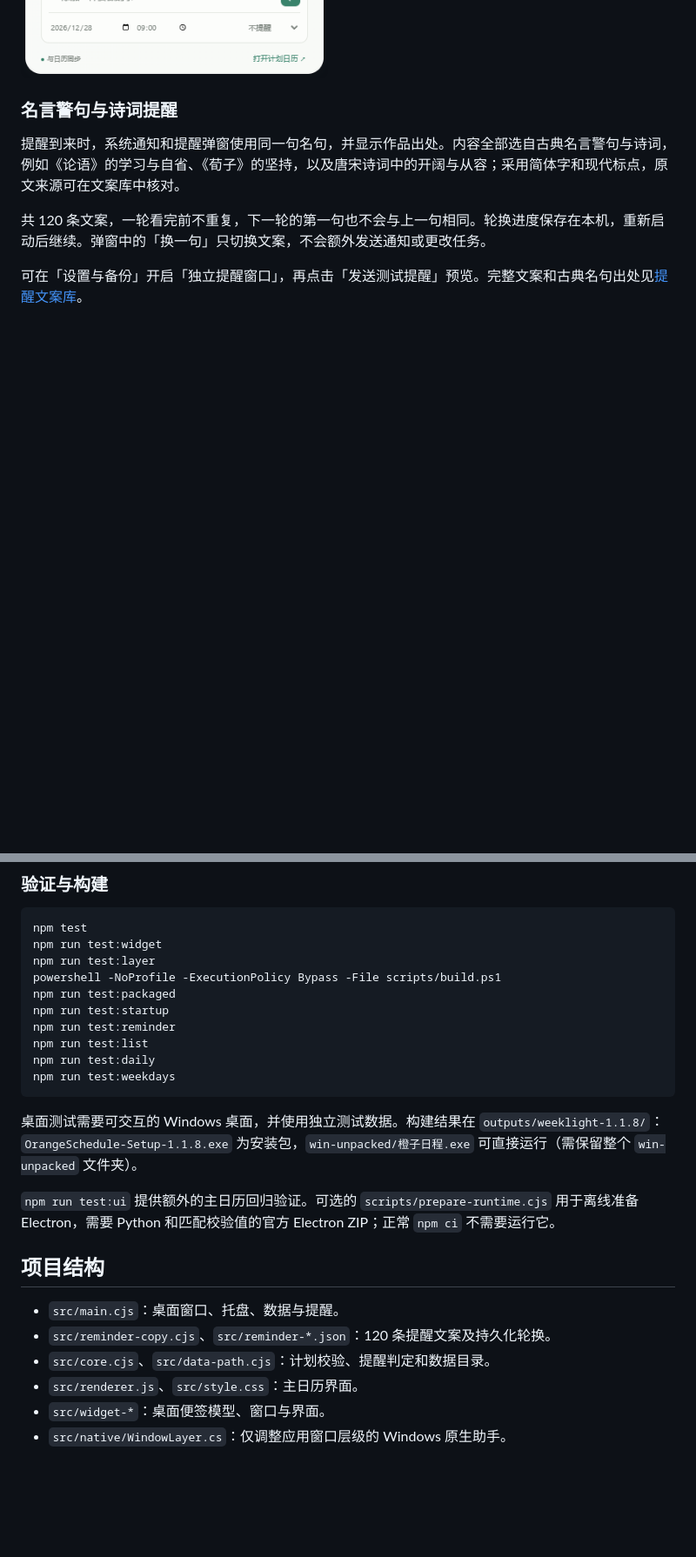
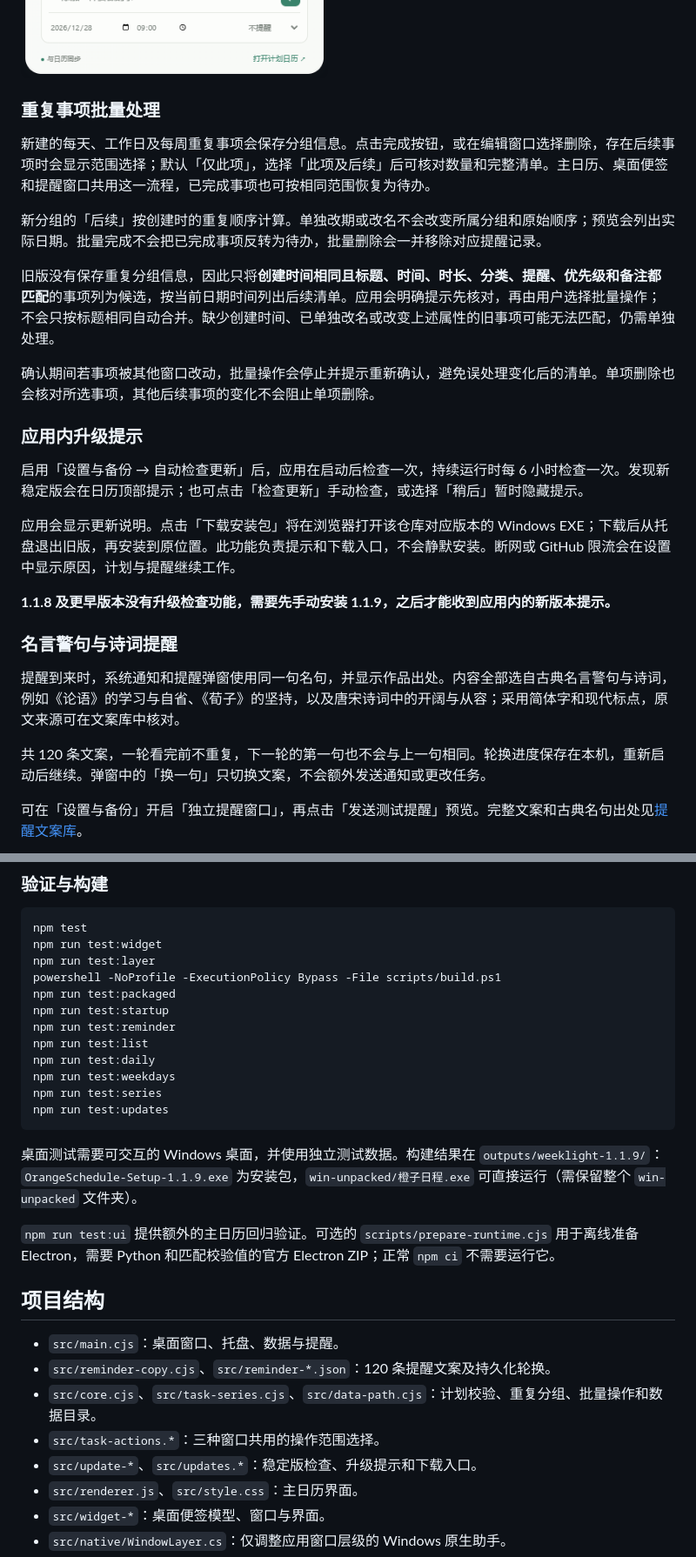
Before and after one commit to OrangeCatzhang/orange-schedule, a Markdown page: README.md, 2 parts joined by grey strips. Shown at 87% size. GitHub-like rendering; blank space fills up the shorter version.

Commit message:
Document update prompts, recurring task scopes and version 1.1.9 download

````diff
--- a/README.md
+++ b/README.md
@@ -54,6 +55,24 @@ Orange Schedule（橙子日程）is a free, open-source Windows calendar planner
 关闭主窗口后，托盘和提醒继续运行。需要彻底停止时，在托盘选择「退出橙子日程」，或使用设置中的退出按钮。关闭便签只隐藏便签。
 
 ![Windows 桌面待办便签：日计划、待办事项与已办清单](docs/images/widget-day.png)
+
+### 重复事项批量处理
+
+新建的每天、工作日及每周重复事项会保存分组信息。点击完成按钮，或在编辑窗口选择删除，存在后续事项时会显示范围选择；默认「仅此项」，选择「此项及后续」后可核对数量和完整清单。主日历、桌面便签和提醒窗口共用这一流程，已完成事项也可按相同范围恢复为待办。
+
+新分组的「后续」按创建时的重复顺序计算。单独改期或改名不会改变所属分组和原始顺序；预览会列出实际日期。批量完成不会把已完成事项反转为待办，批量删除会一并移除对应提醒记录。
+
+旧版没有保存重复分组信息，因此只将**创建时间相同且标题、时间、时长、分类、提醒、优先级和备注都匹配**的事项列为候选，按当前日期时间列出后续清单。应用会明确提示先核对，再由用户选择批量操作；不会只按标题相同自动合并。缺少创建时间、已单独改名或改变上述属性的旧事项可能无法匹配，仍需单独处理。
+
+确认期间若事项被其他窗口改动，批量操作会停止并提示重新确认，避免误处理变化后的清单。单项删除也会核对所选事项，其他后续事项的变化不会阻止单项删除。
+
+### 应用内升级提示
+
+启用「设置与备份 → 自动检查更新」后，应用在启动后检查一次，持续运行时每 6 小时检查一次。发现新稳定版会在日历顶部提示；也可点击「检查更新」手动检查，或选择「稍后」暂时隐藏提示。
+
+应用会显示更新说明。点击「下载安装包」将在浏览器打开该仓库对应版本的 Windows EXE；下载后从托盘退出旧版，再安装到原位置。此功能负责提示和下载入口，不会静默安装。断网或 GitHub 限流会在设置中显示原因，计划与提醒继续工作。
+
+**1.1.8 及更早版本没有升级检查功能，需要先手动安装 1.1.9，之后才能收到应用内的新版本提示。**
 
 ### 名言警句与诗词提醒
 
@@ -129,9 +148,11 @@ npm run test:reminder
 npm run test:list
 npm run test:daily
 npm run test:weekdays
+npm run test:series
+npm run test:updates
 ```
 
-桌面测试需要可交互的 Windows 桌面，并使用独立测试数据。构建结果在 `outputs/weeklight-1.1.8/`：`OrangeSchedule-Setup-1.1.8.exe` 为安装包，`win-unpacked/橙子日程.exe` 可直接运行（需保留整个 `win-unpacked` 文件夹）。
+桌面测试需要可交互的 Windows 桌面，并使用独立测试数据。构建结果在 `outputs/weeklight-1.1.9/`：`OrangeSchedule-Setup-1.1.9.exe` 为安装包，`win-unpacked/橙子日程.exe` 可直接运行（需保留整个 `win-unpacked` 文件夹）。
 
 `npm run test:ui` 提供额外的主日历回归验证。可选的 `scripts/prepare-runtime.cjs` 用于离线准备 Electron，需要 Python 和匹配校验值的官方 Electron ZIP；正常 `npm ci` 不需要运行它。
 
@@ -139,7 +160,9 @@ npm run test:weekdays
 
 - `src/main.cjs`：桌面窗口、托盘、数据与提醒。
 - `src/reminder-copy.cjs`、`src/reminder-*.json`：120 条提醒文案及持久化轮换。
-- `src/core.cjs`、`src/data-path.cjs`：计划校验、提醒判定和数据目录。
+- `src/core.cjs`、`src/task-series.cjs`、`src/data-path.cjs`：计划校验、重复分组、批量操作和数据目录。
+- `src/task-actions.*`：三种窗口共用的操作范围选择。
+- `src/update-*`、`src/updates.*`：稳定版检查、升级提示和下载入口。
 - `src/renderer.js`、`src/style.css`：主日历界面。
 - `src/widget-*`：桌面便签模型、窗口与界面。
 - `src/native/WindowLayer.cs`：仅调整应用窗口层级的 Windows 原生助手。
````
Also changed, not shown: other parts of README.md (+8 -7 lines).
